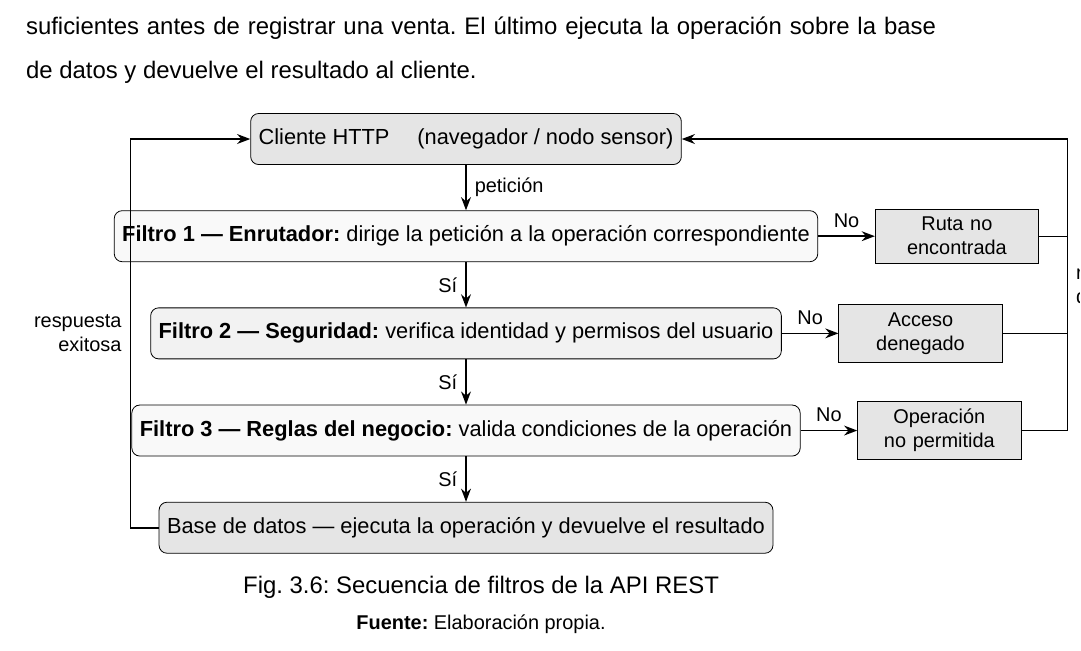
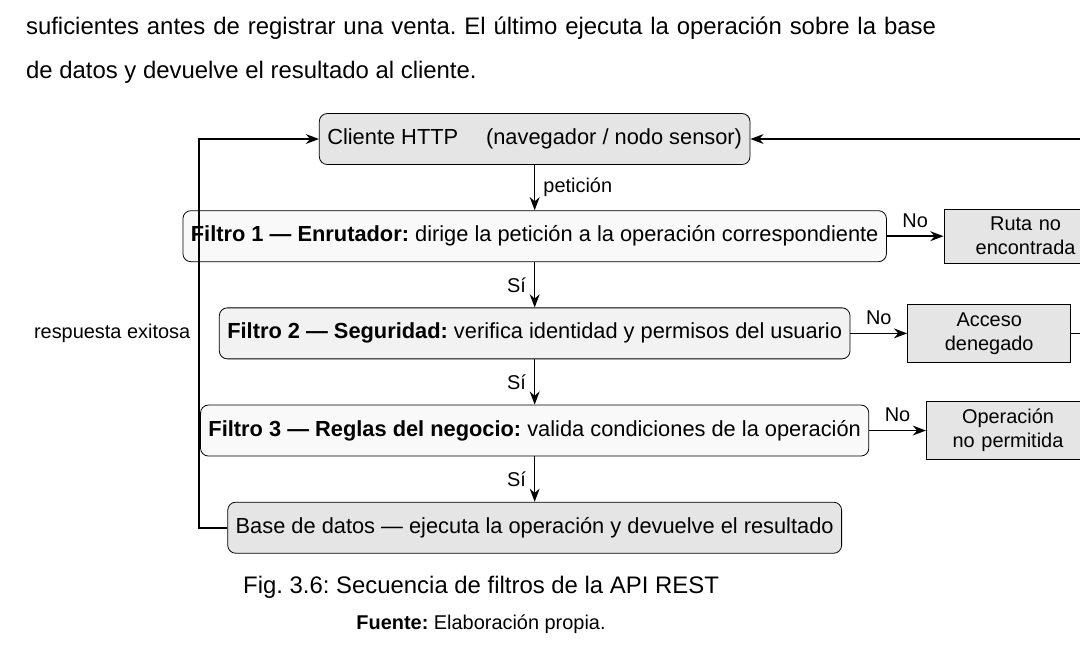
Before and after one commit to luc881/Tesina, a LaTeX book (main.tex, which reads 2_Cuerpo/7_Cap3DisenoEImplementacion.tex): part of page 53 of 106, cut so that both start at the same text. Compiled offline with XeLaTeX; a missing font is replaced by an installed copy or a similar font.

Commit message:
Corregir centrado: etiquetas de carriles en línea simple (sin \\)
Quitar align=left/right y el salto de línea de las etiquetas 'respuesta de error'
y 'respuesta exitosa' — texto en una línea evita que el nodo se extienda
fuera del margen izquierdo.

Co-Authored-By: Claude Sonnet 4.6 <noreply@anthropic.com>

```diff
--- a/2_Cuerpo/7_Cap3DisenoEImplementacion.tex
+++ b/2_Cuerpo/7_Cap3DisenoEImplementacion.tex
@@ -228,10 +228,10 @@ El primer filtro actúa como un enrutador: dependiendo de la dirección de la pe
 \draw (err1.east) -- (err1.east -| rail);
 \draw (err2.east) -- (err2.east -| rail);
 \draw (err3.east) -- (err3.east -| rail);
-\draw[arr] (err3.east -| rail) -- node[right, font=\footnotesize, align=left]{respuesta\\de error} (client.east -| rail) -- (client.east);
+\draw[arr] (err3.east -| rail) -- node[right, font=\footnotesize]{respuesta de error} (client.east -| rail) -- (client.east);
 % Carril izquierdo: respuesta exitosa de vuelta al cliente
 \coordinate (lrail) at ($(db.west)+(-0.5,0)$);
-\draw[arr] (db.west) -- (db.west -| lrail) -- node[left, font=\footnotesize, align=right]{respuesta\\exitosa} (client.west -| lrail) -- (client.west);
+\draw[arr] (db.west) -- (db.west -| lrail) -- node[left, font=\footnotesize]{respuesta exitosa} (client.west -| lrail) -- (client.west);
 \end{tikzpicture}
 \caption{Secuencia de filtros de la API REST}
 \label{fig:cap3-api-capas}
```
